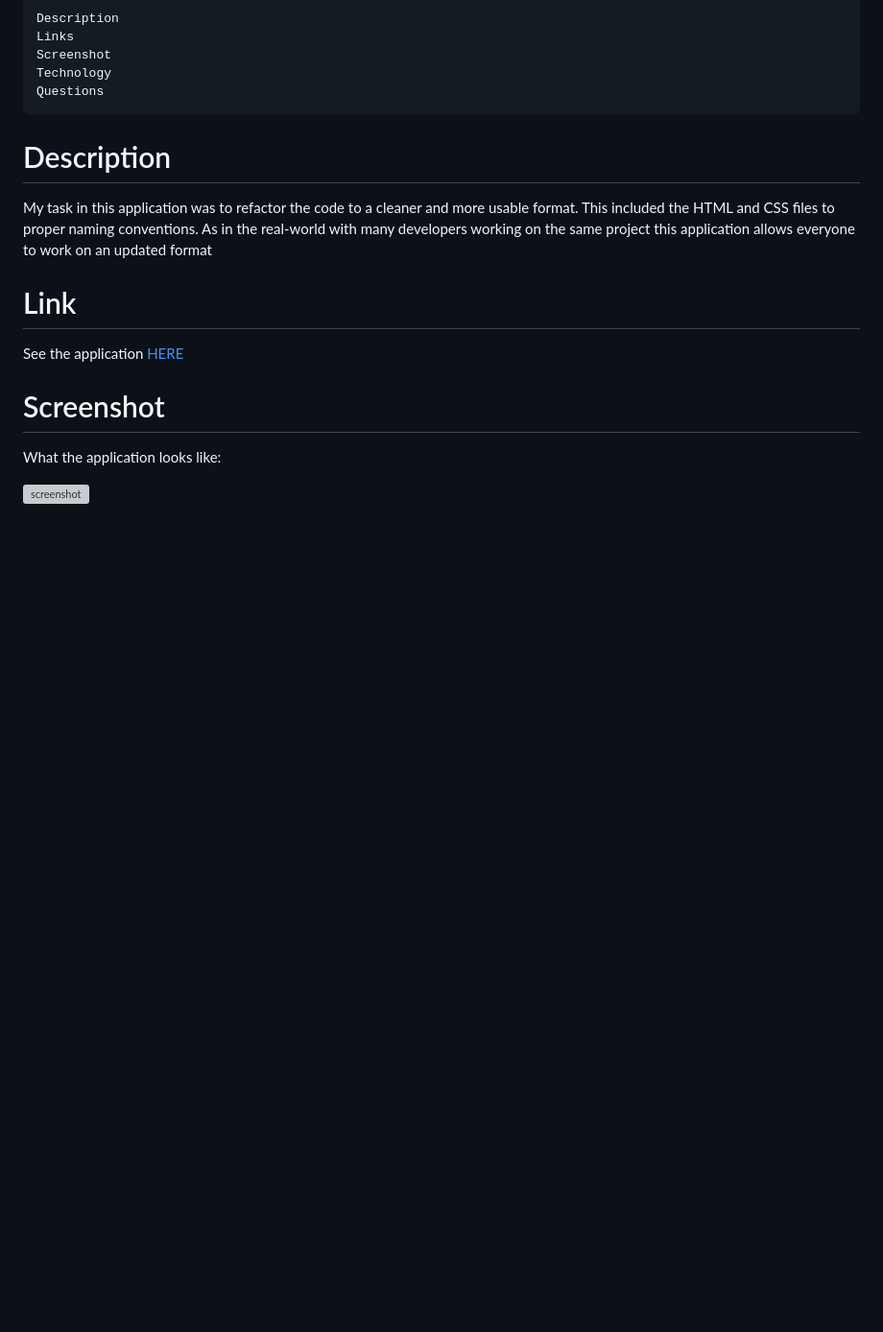
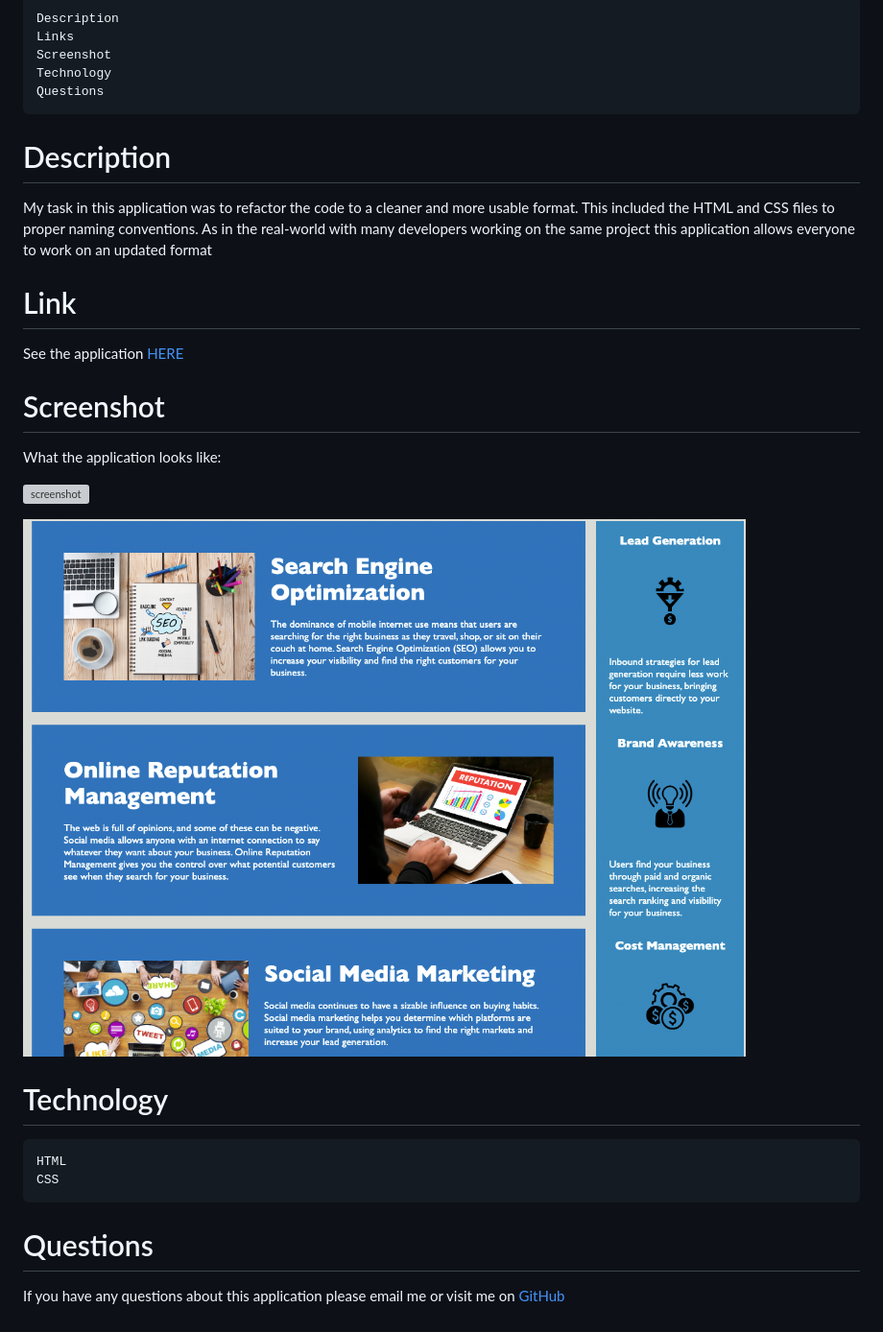
Before and after one commit to MychaelC/code-refactor, a Markdown page: README.md, the part around the change. Shown: that part at 96% size. Rendered like a GitHub page; pictures changed too: assets/images/Screen Shot 2022-11-15 at 7.16.32 PM.png (added); blank space fills up the shorter version; grey boxes are pictures that could not be loaded.

```diff
--- a/README.md
+++ b/README.md
@@ -20,4 +20,15 @@ See the application [HERE]()
 
 What the application looks like:
 
-![screenshot]()
+![screenshot](./assets/images/Screen%20Shot%202022-11-15%20at%207.16.04%20PM.png)
+
+![screenshot](./assets/images/Screen%20Shot%202022-11-15%20at%207.16.32%20PM.png)
+
+# Technology
+
+    HTML
+    CSS
+
+# Questions
+
+If you have any questions about this application please email me or visit me on [GitHub](https://github.com/MychaelC)
```
Also changed, not shown: 1 other file.
